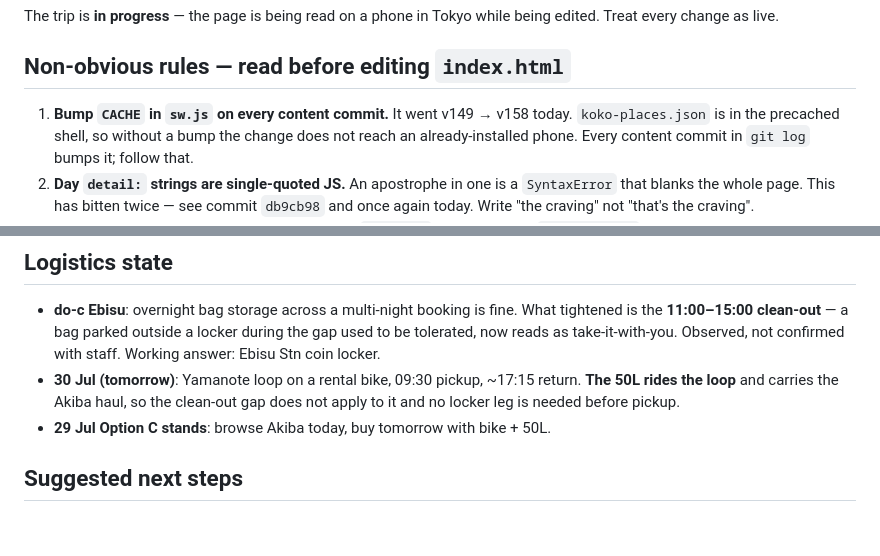
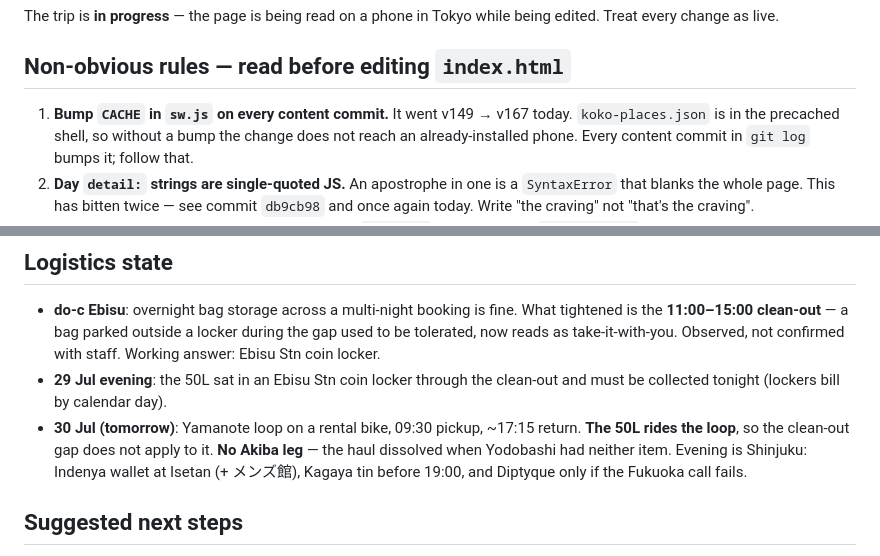
Before and after one commit to robjohncolson/japan-2026, a Markdown page: HANDOFF.md, 2 parts joined by grey strips. GitHub-like rendering; blank space fills up the shorter version.

Commit message:
HANDOFF: logistics section had survived the Akiba dissolution
Co-Authored-By: Claude Fable 5 <noreply@anthropic.com>
Claude-Session: https://claude.ai/code/session_01C94QwXngnzyRYJJvfyykEJ

```diff
--- a/HANDOFF.md
+++ b/HANDOFF.md
@@ -16,7 +16,7 @@ being edited. Treat every change as live.
 
 ## Non-obvious rules — read before editing `index.html`
 
-1. **Bump `CACHE` in `sw.js` on every content commit.** It went v149 → v158
+1. **Bump `CACHE` in `sw.js` on every content commit.** It went v149 → v167
    today. `koko-places.json` is in the precached shell, so without a bump the
    change does not reach an already-installed phone. Every content commit in
    `git log` bumps it; follow that.
@@ -116,10 +116,13 @@ the wrong *kind of thing*.
   What tightened is the **11:00–15:00 clean-out** — a bag parked outside a locker
   during the gap used to be tolerated, now reads as take-it-with-you. Observed,
   not confirmed with staff. Working answer: Ebisu Stn coin locker.
+- **29 Jul evening**: the 50L sat in an Ebisu Stn coin locker through the
+  clean-out and must be collected tonight (lockers bill by calendar day).
 - **30 Jul (tomorrow)**: Yamanote loop on a rental bike, 09:30 pickup, ~17:15
-  return. **The 50L rides the loop** and carries the Akiba haul, so the clean-out
-  gap does not apply to it and no locker leg is needed before pickup.
-- **29 Jul Option C stands**: browse Akiba today, buy tomorrow with bike + 50L.
+  return. **The 50L rides the loop**, so the clean-out gap does not apply to it.
+  **No Akiba leg** — the haul dissolved when Yodobashi had neither item. Evening
+  is Shinjuku: Indenya wallet at Isetan (+ メンズ館), Kagaya tin before 19:00,
+  and Diptyque only if the Fukuoka call fails.
 
 ## Suggested next steps
 
```
